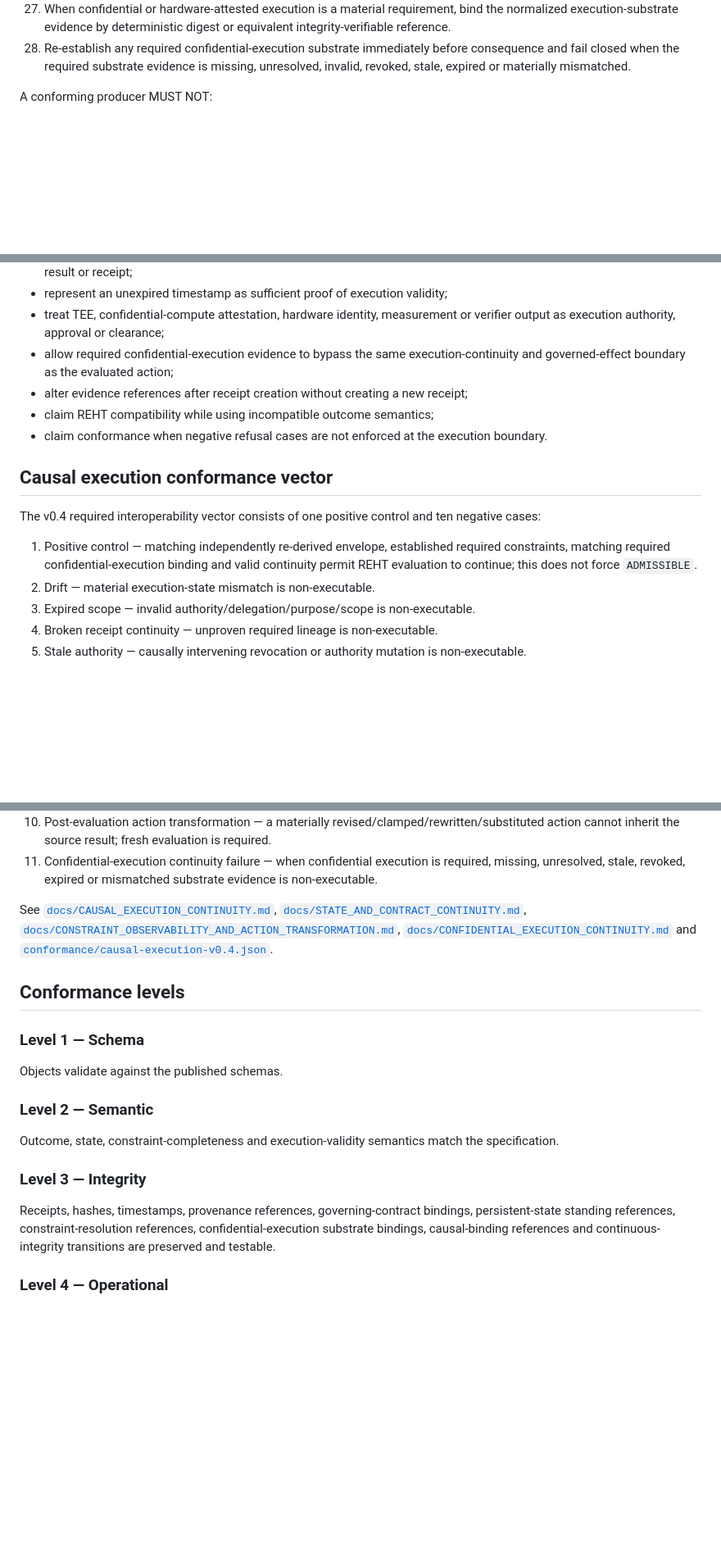
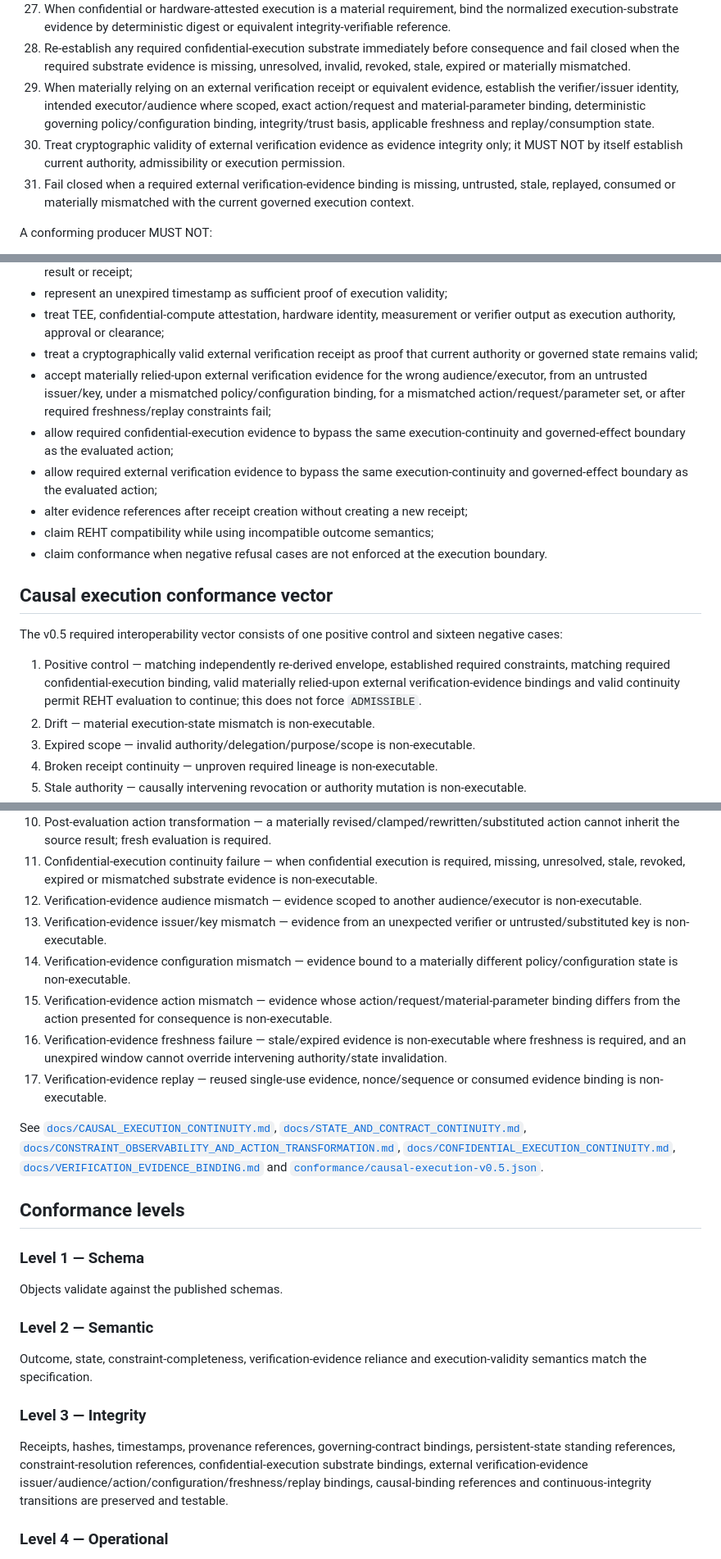
Before and after one commit to nsolland/reht-standard, a Markdown page: CONFORMANCE.md, 3 parts joined by grey strips. Shown at 82% size. GitHub-like rendering; blank space fills up the shorter version.

Commit message:
spec: require external verification evidence bindings

```diff
--- a/CONFORMANCE.md
+++ b/CONFORMANCE.md
@@ -32,6 +32,9 @@ A conforming implementation MUST:
 26. Treat any material post-evaluation action transformation as a new candidate action requiring fresh evaluation before consequence.
 27. When confidential or hardware-attested execution is a material requirement, bind the normalized execution-substrate evidence by deterministic digest or equivalent integrity-verifiable reference.
 28. Re-establish any required confidential-execution substrate immediately before consequence and fail closed when the required substrate evidence is missing, unresolved, invalid, revoked, stale, expired or materially mismatched.
+29. When materially relying on an external verification receipt or equivalent evidence, establish the verifier/issuer identity, intended executor/audience where scoped, exact action/request and material-parameter binding, deterministic governing policy/configuration binding, integrity/trust basis, applicable freshness and replay/consumption state.
+30. Treat cryptographic validity of external verification evidence as evidence integrity only; it MUST NOT by itself establish current authority, admissibility or execution permission.
+31. Fail closed when a required external verification-evidence binding is missing, untrusted, stale, replayed, consumed or materially mismatched with the current governed execution context.
 
 A conforming producer MUST NOT:
 
@@ -46,16 +49,19 @@ A conforming producer MUST NOT:
 - let a materially rewritten, clamped, substituted or otherwise transformed action inherit the source action's admissibility result or receipt;
 - represent an unexpired timestamp as sufficient proof of execution validity;
 - treat TEE, confidential-compute attestation, hardware identity, measurement or verifier output as execution authority, approval or clearance;
+- treat a cryptographically valid external verification receipt as proof that current authority or governed state remains valid;
+- accept materially relied-upon external verification evidence for the wrong audience/executor, from an untrusted issuer/key, under a mismatched policy/configuration binding, for a mismatched action/request/parameter set, or after required freshness/replay constraints fail;
 - allow required confidential-execution evidence to bypass the same execution-continuity and governed-effect boundary as the evaluated action;
+- allow required external verification evidence to bypass the same execution-continuity and governed-effect boundary as the evaluated action;
 - alter evidence references after receipt creation without creating a new receipt;
 - claim REHT compatibility while using incompatible outcome semantics;
 - claim conformance when negative refusal cases are not enforced at the execution boundary.
 
 ## Causal execution conformance vector
 
-The v0.4 required interoperability vector consists of one positive control and ten negative cases:
+The v0.5 required interoperability vector consists of one positive control and sixteen negative cases:
 
-1. Positive control — matching independently re-derived envelope, established required constraints, matching required confidential-execution binding and valid continuity permit REHT evaluation to continue; this does not force `ADMISSIBLE`.
+1. Positive control — matching independently re-derived envelope, established required constraints, matching required confidential-execution binding, valid materially relied-upon external verification-evidence bindings and valid continuity permit REHT evaluation to continue; this does not force `ADMISSIBLE`.
 2. Drift — material execution-state mismatch is non-executable.
 3. Expired scope — invalid authority/delegation/purpose/scope is non-executable.
 4. Broken receipt continuity — unproven required lineage is non-executable.
@@ -66,8 +72,14 @@ The v0.4 required interoperability vector consists of one positive control and t
 9. Required constraint unresolved — a material execution constraint known to be required but not established is non-executable.
 10. Post-evaluation action transformation — a materially revised/clamped/rewritten/substituted action cannot inherit the source result; fresh evaluation is required.
 11. Confidential-execution continuity failure — when confidential execution is required, missing, unresolved, stale, revoked, expired or mismatched substrate evidence is non-executable.
+12. Verification-evidence audience mismatch — evidence scoped to another audience/executor is non-executable.
+13. Verification-evidence issuer/key mismatch — evidence from an unexpected verifier or untrusted/substituted key is non-executable.
+14. Verification-evidence configuration mismatch — evidence bound to a materially different policy/configuration state is non-executable.
+15. Verification-evidence action mismatch — evidence whose action/request/material-parameter binding differs from the action presented for consequence is non-executable.
+16. Verification-evidence freshness failure — stale/expired evidence is non-executable where freshness is required, and an unexpired window cannot override intervening authority/state invalidation.
+17. Verification-evidence replay — reused single-use evidence, nonce/sequence or consumed evidence binding is non-executable.
 
-See [`docs/CAUSAL_EXECUTION_CONTINUITY.md`](docs/CAUSAL_EXECUTION_CONTINUITY.md), [`docs/STATE_AND_CONTRACT_CONTINUITY.md`](docs/STATE_AND_CONTRACT_CONTINUITY.md), [`docs/CONSTRAINT_OBSERVABILITY_AND_ACTION_TRANSFORMATION.md`](docs/CONSTRAINT_OBSERVABILITY_AND_ACTION_TRANSFORMATION.md), [`docs/CONFIDENTIAL_EXECUTION_CONTINUITY.md`](docs/CONFIDENTIAL_EXECUTION_CONTINUITY.md) and [`conformance/causal-execution-v0.4.json`](conformance/causal-execution-v0.4.json).
+See [`docs/CAUSAL_EXECUTION_CONTINUITY.md`](docs/CAUSAL_EXECUTION_CONTINUITY.md), [`docs/STATE_AND_CONTRACT_CONTINUITY.md`](docs/STATE_AND_CONTRACT_CONTINUITY.md), [`docs/CONSTRAINT_OBSERVABILITY_AND_ACTION_TRANSFORMATION.md`](docs/CONSTRAINT_OBSERVABILITY_AND_ACTION_TRANSFORMATION.md), [`docs/CONFIDENTIAL_EXECUTION_CONTINUITY.md`](docs/CONFIDENTIAL_EXECUTION_CONTINUITY.md), [`docs/VERIFICATION_EVIDENCE_BINDING.md`](docs/VERIFICATION_EVIDENCE_BINDING.md) and [`conformance/causal-execution-v0.5.json`](conformance/causal-execution-v0.5.json).
 
 ## Conformance levels
 
@@ -77,11 +89,11 @@ Objects validate against the published schemas.
 
 ### Level 2 — Semantic
 
-Outcome, state, constraint-completeness and execution-validity semantics match the specification.
+Outcome, state, constraint-completeness, verification-evidence reliance and execution-validity semantics match the specification.
 
 ### Level 3 — Integrity
 
-Receipts, hashes, timestamps, provenance references, governing-contract bindings, persistent-state standing references, constraint-resolution references, confidential-execution substrate bindings, causal-binding references and continuous-integrity transitions are preserved and testable.
+Receipts, hashes, timestamps, provenance references, governing-contract bindings, persistent-state standing references, constraint-resolution references, confidential-execution substrate bindings, external verification-evidence issuer/audience/action/configuration/freshness/replay bindings, causal-binding references and continuous-integrity transitions are preserved and testable.
 
 ### Level 4 — Operational
 
```
Also changed, not shown: other parts of CONFORMANCE.md (+1 -1 lines).
